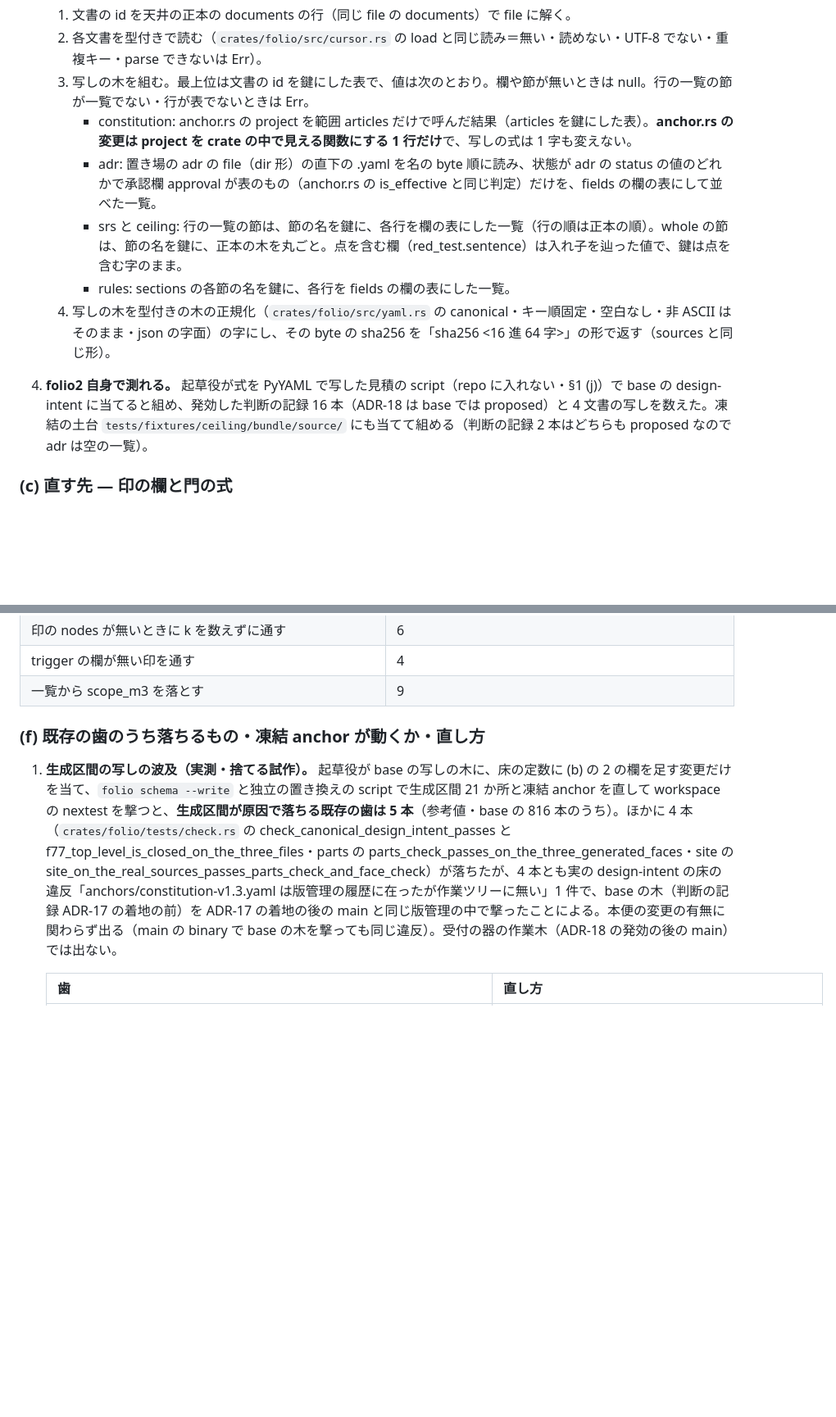
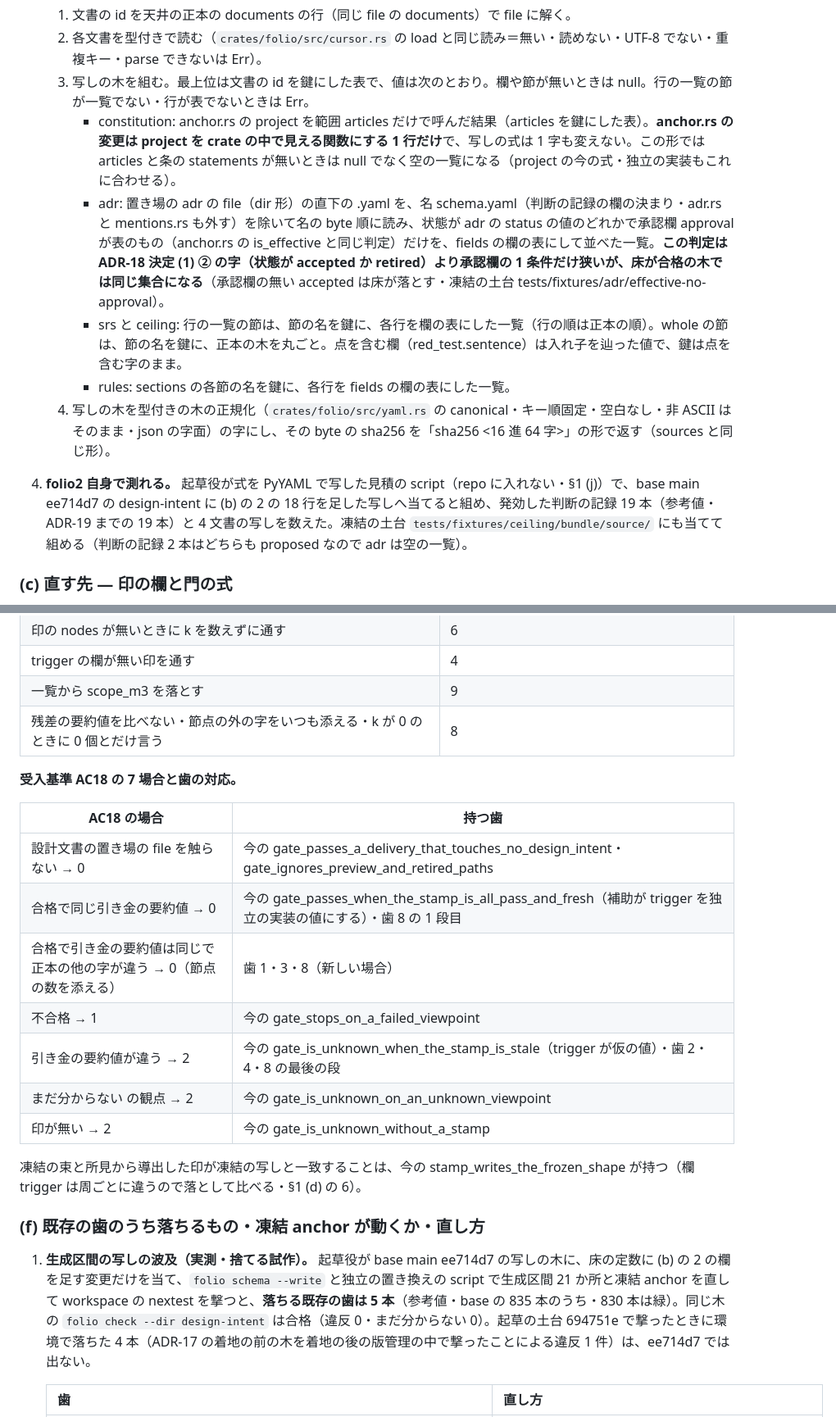
Before and after one commit to shuu5/folio2, a Markdown page: docs/design/delivery-126.md, 2 parts joined by grey strips. Shown at 82% size. Drawn GitHub-style; blank space fills up the shorter version.

```diff
--- a/docs/design/delivery-126.md
+++ b/docs/design/delivery-126.md
@@ -62,12 +64,12 @@
    1. 文書の id を天井の正本の documents の行（同じ file の documents）で file に解く。
    2. 各文書を型付きで読む（`crates/folio/src/cursor.rs` の load と同じ読み＝無い・読めない・UTF-8 でない・重複キー・parse できないは Err）。
    3. 写しの木を組む。最上位は文書の id を鍵にした表で、値は次のとおり。欄や節が無いときは null。行の一覧の節が一覧でない・行が表でないときは Err。
-      - constitution: anchor.rs の project を範囲 articles だけで呼んだ結果（articles を鍵にした表）。**anchor.rs の変更は project を crate の中で見える関数にする 1 行だけ**で、写しの式は 1 字も変えない。
-      - adr: 置き場の adr の file（dir 形）の直下の .yaml を名の byte 順に読み、状態が adr の status の値のどれかで承認欄 approval が表のもの（anchor.rs の is_effective と同じ判定）だけを、fields の欄の表にして並べた一覧。
+      - constitution: anchor.rs の project を範囲 articles だけで呼んだ結果（articles を鍵にした表）。**anchor.rs の変更は project を crate の中で見える関数にする 1 行だけ**で、写しの式は 1 字も変えない。この形では articles と条の statements が無いときは null でなく空の一覧になる（project の今の式・独立の実装もこれに合わせる）。
+      - adr: 置き場の adr の file（dir 形）の直下の .yaml を、名 schema.yaml（判断の記録の欄の決まり・adr.rs と mentions.rs も外す）を除いて名の byte 順に読み、状態が adr の status の値のどれかで承認欄 approval が表のもの（anchor.rs の is_effective と同じ判定）だけを、fields の欄の表にして並べた一覧。**この判定は ADR-18 決定 (1) ② の字（状態が accepted か retired）より承認欄の 1 条件だけ狭いが、床が合格の木では同じ集合になる**（承認欄の無い accepted は床が落とす・凍結の土台 tests/fixtures/adr/effective-no-approval）。
       - srs と ceiling: 行の一覧の節は、節の名を鍵に、各行を欄の表にした一覧（行の順は正本の順）。whole の節は、節の名を鍵に、正本の木を丸ごと。点を含む欄（red_test.sentence）は入れ子を辿った値で、鍵は点を含む字のまま。
       - rules: sections の各節の名を鍵に、各行を fields の欄の表にした一覧。
    4. 写しの木を型付きの木の正規化（`crates/folio/src/yaml.rs` の canonical・キー順固定・空白なし・非 ASCII はそのまま・json の字面）の字にし、その byte の sha256 を「sha256 <16 進 64 字>」の形で返す（sources と同じ形）。
-4. **folio2 自身で測れる。** 起草役が式を PyYAML で写した見積の script（repo に入れない・§1 (j)）で base の design-intent に当てると組め、発効した判断の記録 16 本（ADR-18 は base では proposed）と 4 文書の写しを数えた。凍結の土台 `tests/fixtures/ceiling/bundle/source/` にも当てて組める（判断の記録 2 本はどちらも proposed なので adr は空の一覧）。
+4. **folio2 自身で測れる。** 起草役が式を PyYAML で写した見積の script（repo に入れない・§1 (j)）で、base main ee714d7 の design-intent に (b) の 2 の 18 行を足した写しへ当てると組め、発効した判断の記録 19 本（参考値・ADR-19 までの 19 本）と 4 文書の写しを数えた。凍結の土台 `tests/fixtures/ceiling/bundle/source/` にも当てて組める（判断の記録 2 本はどちらも proposed なので adr は空の一覧）。
 
 ### (c) 直す先 — 印の欄と門の式
 
@@ -132,10 +135,25 @@ verify の絞り込みの語は f126_（base で `git grep -n 'f126_' -- crates`
 | 印の nodes が無いときに k を数えずに通す | 6 |
 | trigger の欄が無い印を通す | 4 |
 | 一覧から scope_m3 を落とす | 9 |
+| 残差の要約値を比べない・節点の外の字をいつも添える・k が 0 のときに 0 個とだけ言う | 8 |
+
+**受入基準 AC18 の 7 場合と歯の対応。**
+
+| AC18 の場合 | 持つ歯 |
+| --- | --- |
+| 設計文書の置き場の file を触らない → 0 | 今の gate_passes_a_delivery_that_touches_no_design_intent・gate_ignores_preview_and_retired_paths |
+| 合格で同じ引き金の要約値 → 0 | 今の gate_passes_when_the_stamp_is_all_pass_and_fresh（補助が trigger を独立の実装の値にする）・歯 8 の 1 段目 |
+| 合格で引き金の要約値は同じで正本の他の字が違う → 0（節点の数を添える） | 歯 1・3・8（新しい場合） |
+| 不合格 → 1 | 今の gate_stops_on_a_failed_viewpoint |
+| 引き金の要約値が違う → 2 | 今の gate_is_unknown_when_the_stamp_is_stale（trigger が仮の値）・歯 2・4・8 の最後の段 |
+| まだ分からない の観点 → 2 | 今の gate_is_unknown_on_an_unknown_viewpoint |
+| 印が無い → 2 | 今の gate_is_unknown_without_a_stamp |
+
+凍結の束と所見から導出した印が凍結の写しと一致することは、今の stamp_writes_the_frozen_shape が持つ（欄 trigger は周ごとに違うので落として比べる・§1 (d) の 6）。
 
 ### (f) 既存の歯のうち落ちるもの・凍結 anchor が動くか・直し方
 
-1. **生成区間の写しの波及（実測・捨てる試作）。** 起草役が base の写しの木に、床の定数に (b) の 2 の欄を足す変更だけを当て、`folio schema --write` と独立の置き換えの script で生成区間 21 か所と凍結 anchor を直して workspace の nextest を撃つと、**生成区間が原因で落ちる既存の歯は 5 本**（参考値・base の 816 本のうち）。ほかに 4 本（`crates/folio/tests/check.rs` の check_canonical_design_intent_passes と f77_top_level_is_closed_on_the_three_files・parts の parts_check_passes_on_the_three_generated_faces・site の site_on_the_real_sources_passes_parts_check_and_face_check）が落ちたが、4 本とも実の design-intent の床の違反「anchors/constitution-v1.3.yaml は版管理の履歴に在ったが作業ツリーに無い」1 件で、base の木（判断の記録 ADR-17 の着地の前）を ADR-17 の着地の後の main と同じ版管理の中で撃ったことによる。本便の変更の有無に関わらず出る（main の binary で base の木を撃っても同じ違反）。受付の器の作業木（ADR-18 の発効の後の main）では出ない。
+1. **生成区間の写しの波及（実測・捨てる試作）。** 起草役が base main ee714d7 の写しの木に、床の定数に (b) の 2 の欄を足す変更だけを当て、`folio schema --write` と独立の置き換えの script で生成区間 21 か所と凍結 anchor を直して workspace の nextest を撃つと、**落ちる既存の歯は 5 本**（参考値・base の 835 本のうち・830 本は緑）。同じ木の `folio check --dir design-intent` は合格（違反 0・まだ分からない 0）。起草の土台 694751e で撃ったときに環境で落ちた 4 本（ADR-17 の着地の前の木を着地の後の版管理の中で撃ったことによる違反 1 件）は、ee714d7 では出ない。
 
    | 歯 | 直し方 |
    | --- | --- |
```
Also changed, not shown: other parts of docs/design/delivery-126.md (+18 -15 lines).
